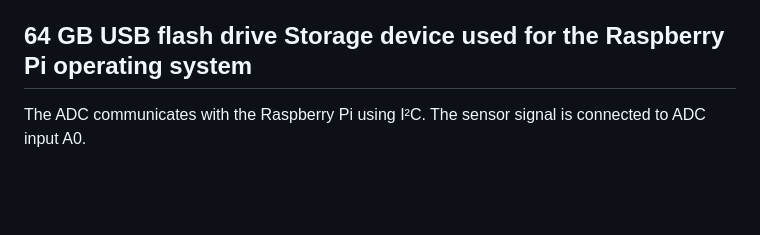
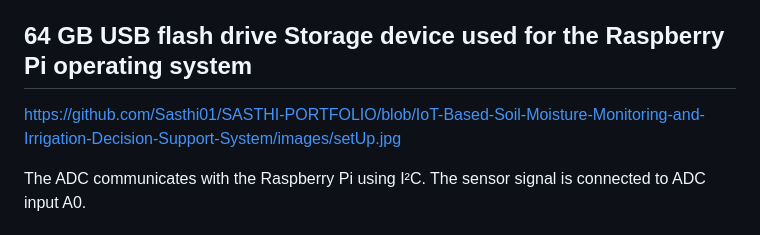
Before and after one commit to Sasthi01/SASTHI-PORTFOLIO, a Markdown page: README_IoT.md, the part around the change. Drawn GitHub-style; blank space fills up the shorter version.

Commit message:
Add setup image link to README_IoT.md
Added image link for setup in the README.

```diff
--- a/README_IoT.md
+++ b/README_IoT.md
@@ -65,6 +65,8 @@ The project uses a distributed architecture:
   64 GB USB flash drive               Storage device used for the
                                       Raspberry Pi operating system
   -----------------------------------------------------------------------
+
+https://github.com/Sasthi01/SASTHI-PORTFOLIO/blob/IoT-Based-Soil-Moisture-Monitoring-and-Irrigation-Decision-Support-System/images/setUp.jpg
 
 The ADC communicates with the Raspberry Pi using I²C. The sensor signal
 is connected to ADC input A0.
```
